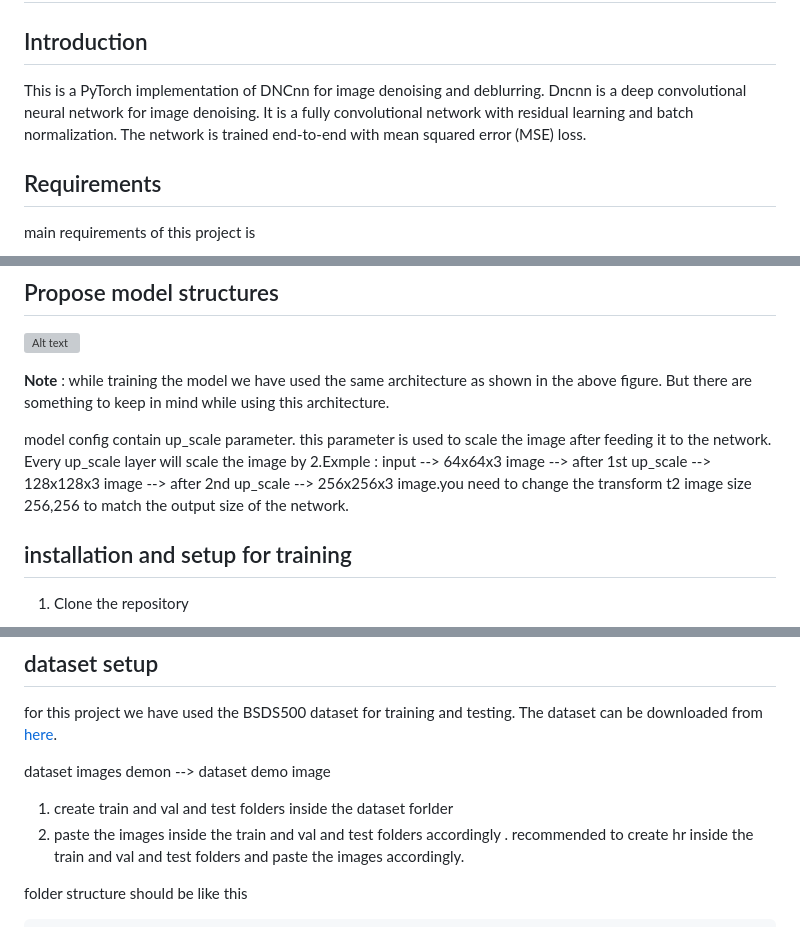
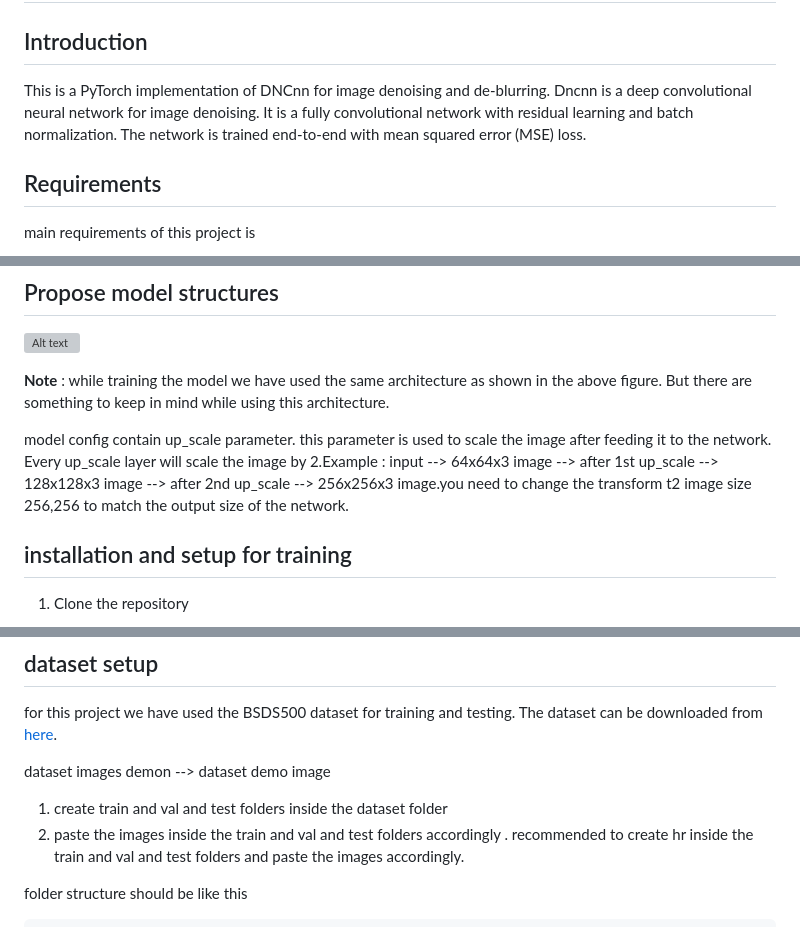
Before and after one commit to AmzadHossainrafis/DncnnV, a Markdown page: README.md, 3 parts joined by grey strips. Rendered like a GitHub page; grey boxes are pictures that could not be loaded.

Commit message:
Updated readme file for simple spellings

```diff
--- a/README.md
+++ b/README.md
@@ -4,7 +4,7 @@
 
 ## Introduction
 
-This is a PyTorch implementation of DNCnn for image denoising and deblurring. Dncnn is a deep convolutional neural network for image denoising. It is a fully convolutional network with residual learning and batch normalization. The network is trained end-to-end with mean squared error (MSE) loss.
+This is a PyTorch implementation of DNCnn for image denoising and de-blurring. Dncnn is a deep convolutional neural network for image denoising. It is a fully convolutional network with residual learning and batch normalization. The network is trained end-to-end with mean squared error (MSE) loss.
 
 ## Requirements
 
@@ -20,7 +20,7 @@ please read through the pytorch installation guide [here](https://pytorch.org/ge
 
 **Note** : while training the model we have used the same architecture as shown in the above figure. But there are something to keep in mind while using this architecture.
 
-model config contain  up_scale parameter. this parameter is used to scale the image after feeding it to the network. Every up_scale layer will scale the image by 2.Exmple : input --> 64x64x3 image --> after 1st up_scale --> 128x128x3 image --> after 2nd up_scale --> 256x256x3 image.you need to change the transform t2 image size 256,256 to match the output size of the network.
+model config contain  up_scale parameter. this parameter is used to scale the image after feeding it to the network. Every up_scale layer will scale the image by 2.Example : input --> 64x64x3 image --> after 1st up_scale --> 128x128x3 image --> after 2nd up_scale --> 256x256x3 image.you need to change the transform t2 image size 256,256 to match the output size of the network.
 
 
 
@@ -65,7 +65,7 @@ dataset images demon
 
 
 
-  1. create train and val and test folders inside the dataset forlder
+  1. create train and val and test folders inside the dataset folder
   2. paste the images inside the train and val and test folders accordingly . recommended to create hr inside the train and val and test     folders and paste the images accordingly.
 
 folder structure should be like this
```
Also changed, not shown: other parts of README.md (+1 -1 lines).
